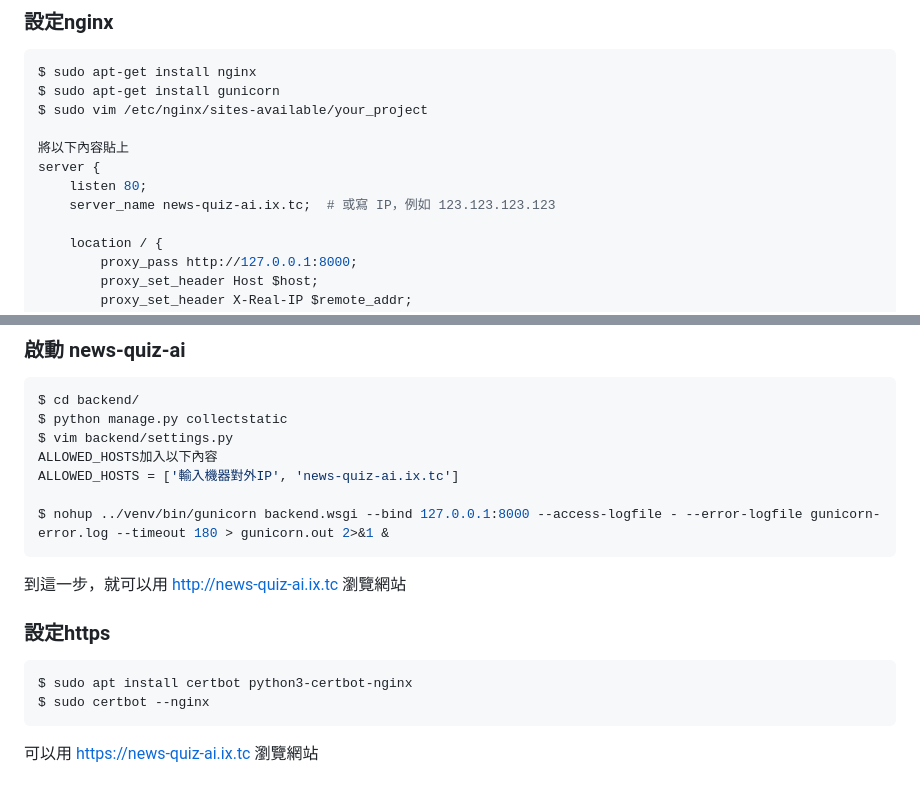
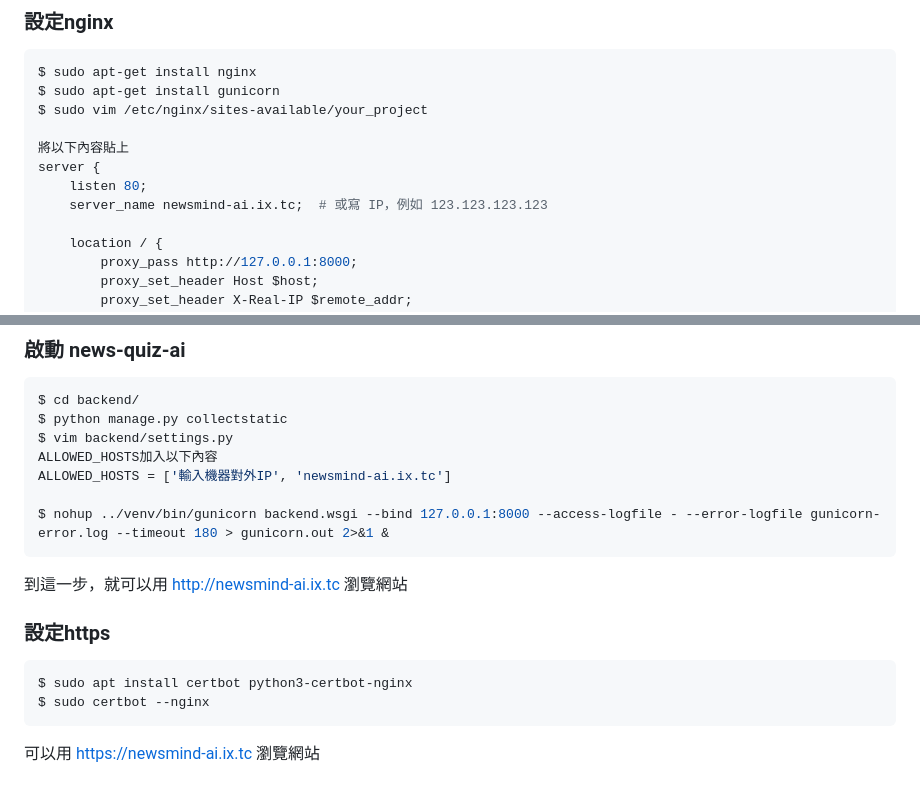
Before and after one commit to csun3366/news-quiz-ai, a Markdown page: README.md, 2 parts joined by grey strips. GitHub-like rendering.

````diff
--- a/README.md
+++ b/README.md
@@ -52,7 +52,7 @@ $ sudo vim /etc/nginx/sites-available/your_project
 將以下內容貼上
 server {
     listen 80;
-    server_name news-quiz-ai.ix.tc;  # 或寫 IP，例如 123.123.123.123
+    server_name newsmind-ai.ix.tc;  # 或寫 IP，例如 123.123.123.123
 
     location / {
         proxy_pass http://127.0.0.1:8000;
@@ -85,12 +85,12 @@ $ cd backend/
 $ python manage.py collectstatic
 $ vim backend/settings.py
 ALLOWED_HOSTS加入以下內容
-ALLOWED_HOSTS = ['輸入機器對外IP', 'news-quiz-ai.ix.tc']
+ALLOWED_HOSTS = ['輸入機器對外IP', 'newsmind-ai.ix.tc']
 
 $ nohup ../venv/bin/gunicorn backend.wsgi --bind 127.0.0.1:8000 --access-logfile - --error-logfile gunicorn-error.log --timeout 180 > gunicorn.out 2>&1 &
 ```
 
-到這一步，就可以用 http://news-quiz-ai.ix.tc 瀏覽網站
+到這一步，就可以用 http://newsmind-ai.ix.tc 瀏覽網站
 
 ### 設定https
 ```bash
@@ -98,4 +98,4 @@ $ sudo apt install certbot python3-certbot-nginx
 $ sudo certbot --nginx
 ```
 
-可以用 https://news-quiz-ai.ix.tc 瀏覽網站
+可以用 https://newsmind-ai.ix.tc 瀏覽網站
````
